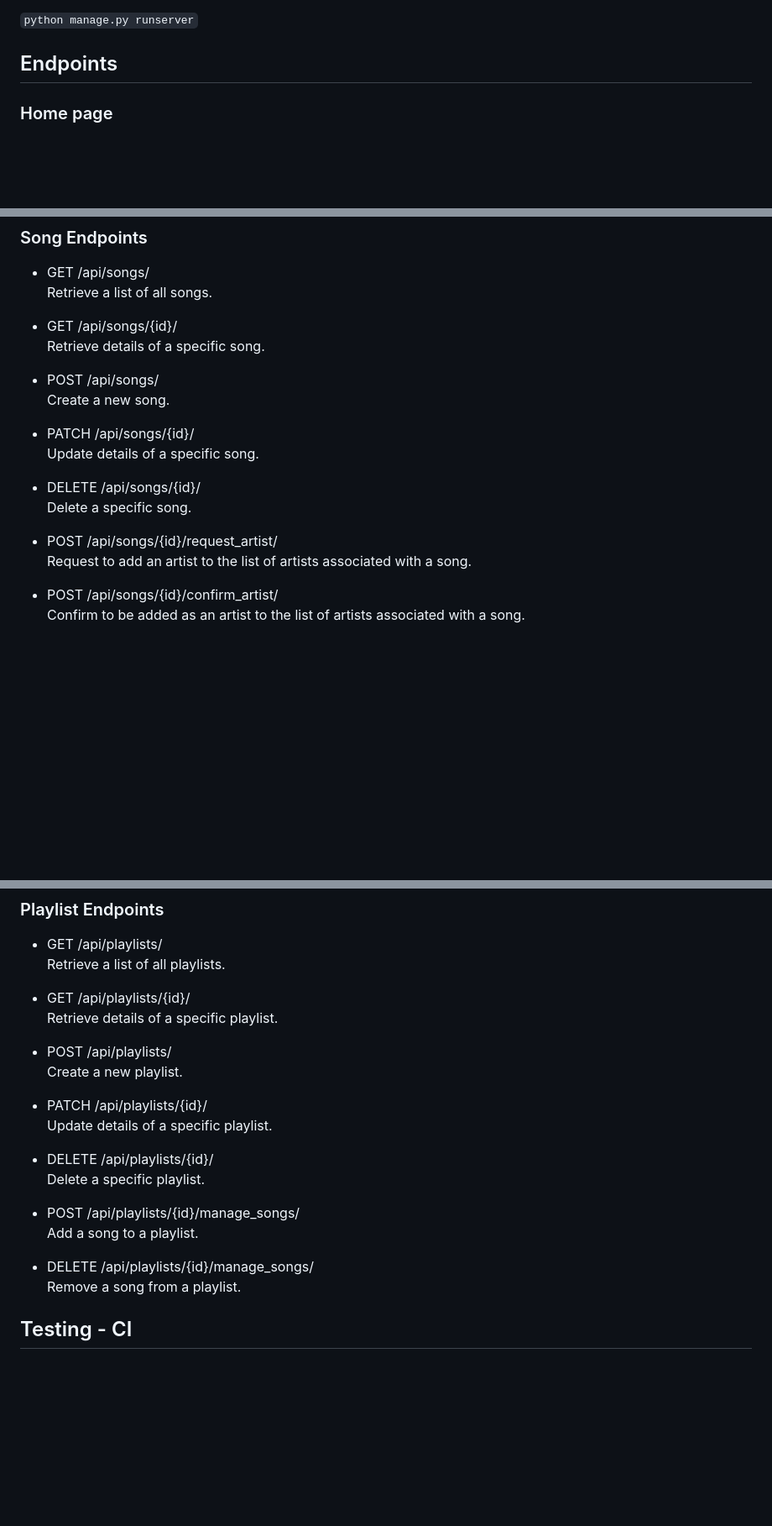
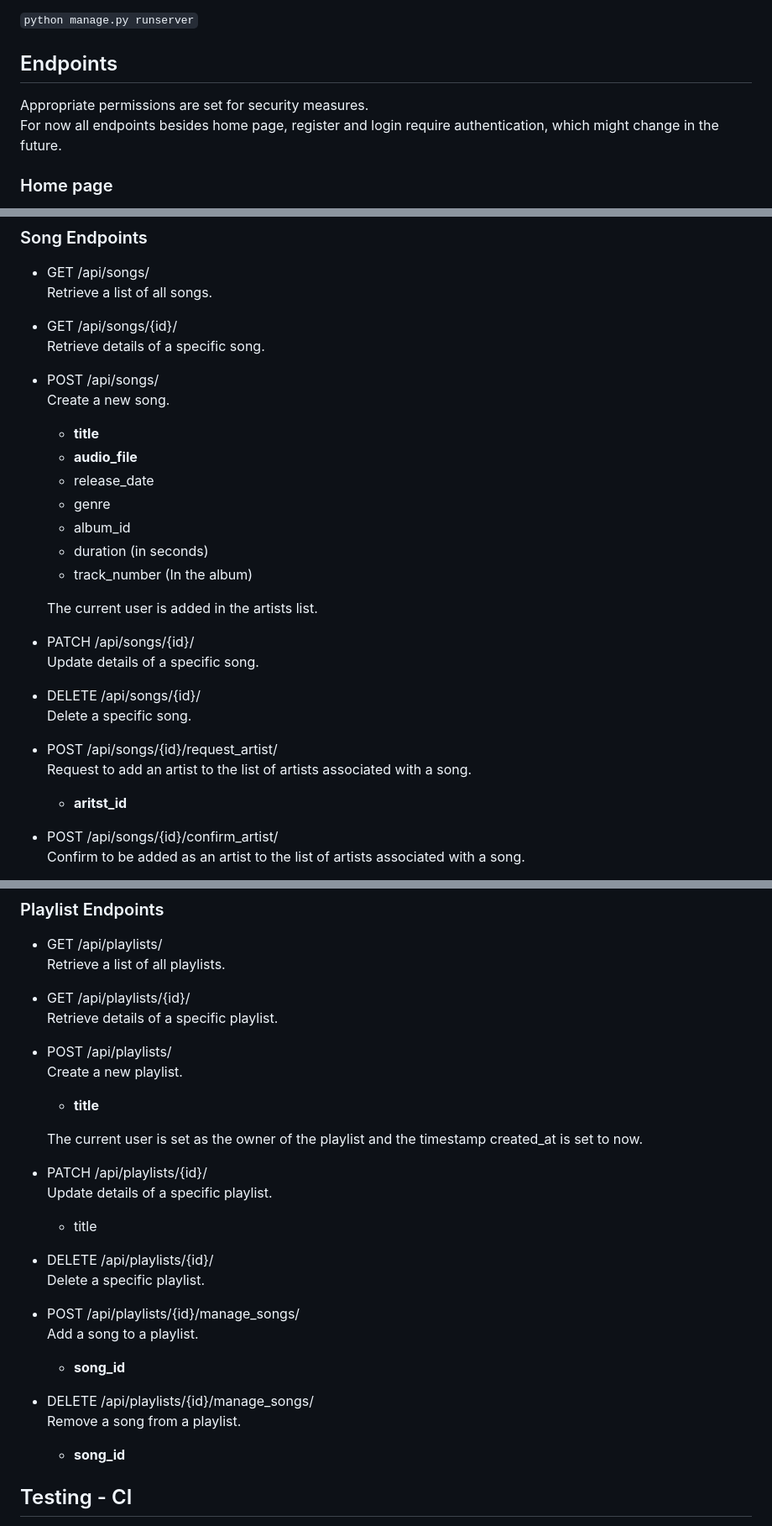
Before and after one commit to nedkodimitrov/cs50w-music, a Markdown page: README.md, 3 parts joined by grey strips. Shown at 84% size. GitHub-like rendering; blank space fills up the shorter version.

```diff
--- a/README.md
+++ b/README.md
@@ -16,6 +16,8 @@ backend is sort of complete
 `python manage.py runserver`
 
 ## Endpoints
+Appropriate permissions are set for security measures.
+For now all endpoints besides home page, register and login require authentication, which might change in the future.
 
 ### Home page
 * GET /
@@ -82,6 +112,16 @@ Retrieve details of a specific song.
 
 * POST /api/songs/
 Create a new song.
+    * **title**
+    * **audio_file**
+    * release_date
+    * genre
+    * album_id
+    * duration (in seconds)
+    * track_number (In the album)
+
+    The current user is added in the artists list.
+
 
 * PATCH /api/songs/{id}/
 Update details of a specific song.
@@ -91,6 +131,7 @@ Delete a specific song.
 
 * POST /api/songs/{id}/request_artist/
 Request to add an artist to the list of artists associated with a song.
+    * **aritst_id**
 
 * POST /api/songs/{id}/confirm_artist/
 Confirm to be added as an artist to the list of artists associated with a song.
@@ -110,18 +151,24 @@ Retrieve details of a specific playlist.
 
 * POST /api/playlists/
 Create a new playlist.
+    * **title**
+
+    The current user is set as the owner of the playlist and the timestamp created_at is set to now.
 
 * PATCH /api/playlists/{id}/
 Update details of a specific playlist.
+    * title
 
 * DELETE /api/playlists/{id}/
 Delete a specific playlist.
 
 * POST /api/playlists/{id}/manage_songs/
 Add a song to a playlist.
+    * **song_id**
 
 * DELETE /api/playlists/{id}/manage_songs/
 Remove a song from a playlist.
+    * **song_id**
 
 ## Testing - CI
 **.github/workflows/ci.yml** The github action workflow, triggered on push events, runs Django unit tests for the project, ensuring seamless and automated testing.
```
Also changed, not shown: other parts of README.md (+30 -2 lines).
